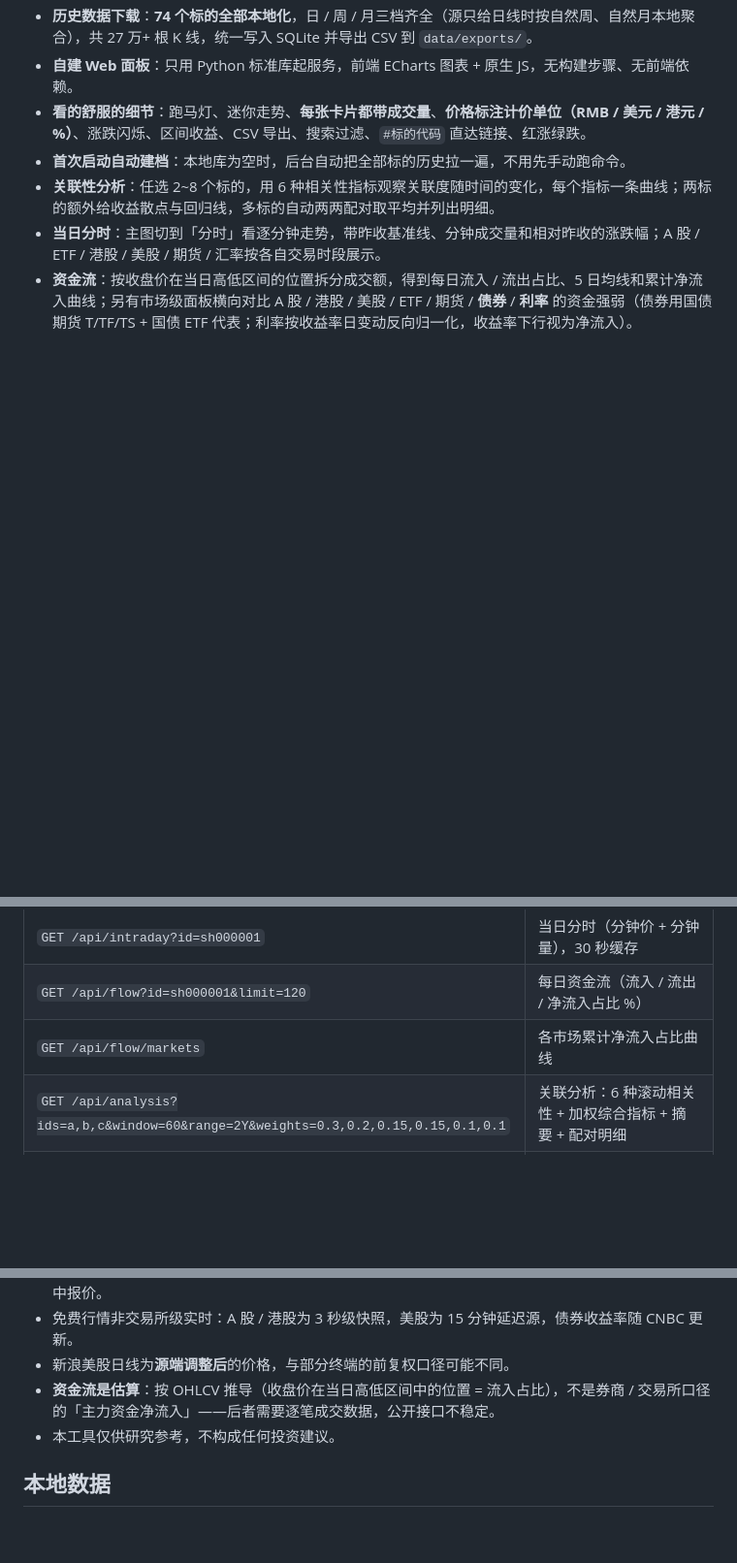
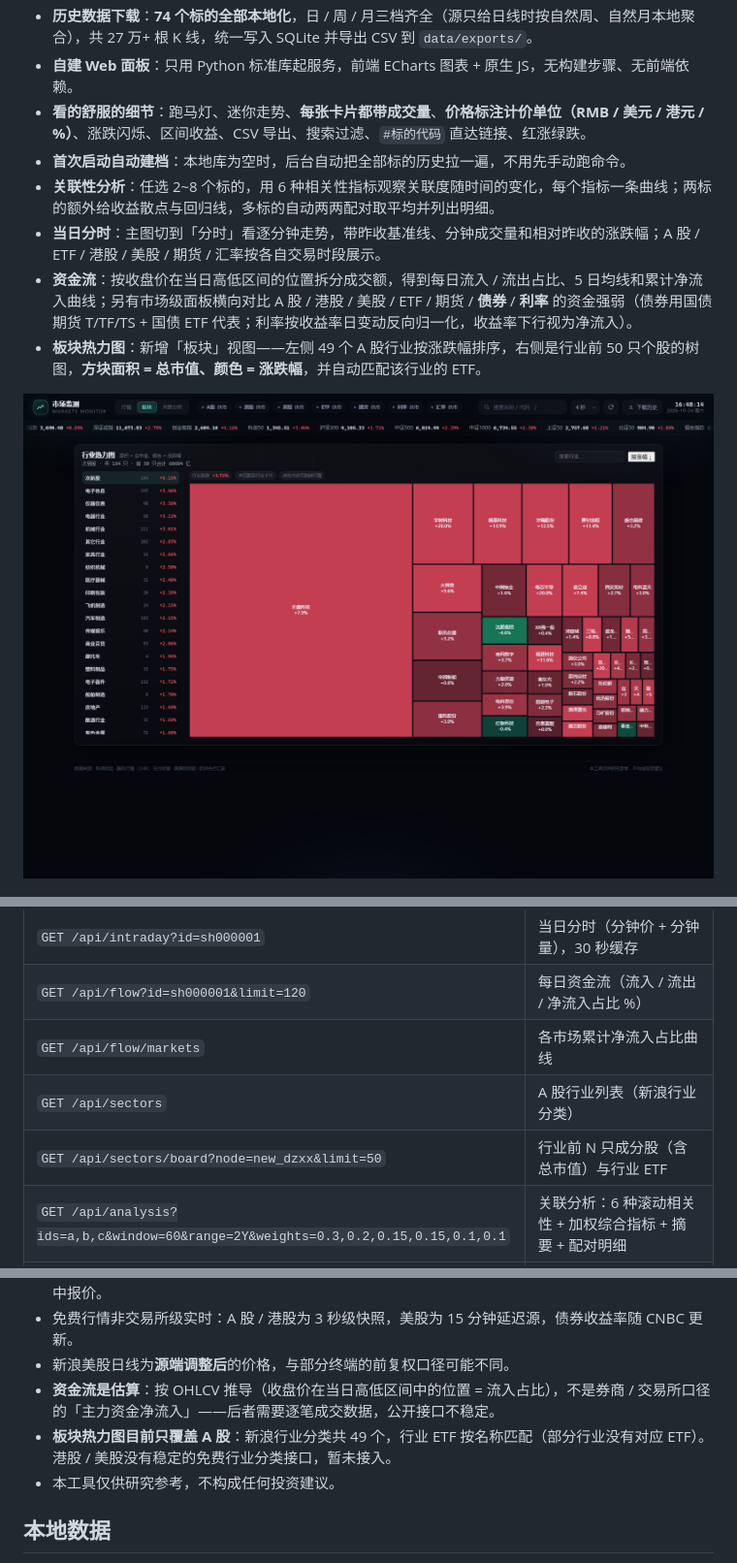
Before and after one commit to uninterestingfun/Market-Monitor, a Markdown page: README.md, 3 parts joined by grey strips. Shown at 97% size. Drawn GitHub-style; pictures changed too: docs/sectors.png (added); blank space fills up the shorter version.

Commit message:
feat(sectors): 新增板块热力图（A股行业 + 前50成分股）
- 新浪行业分类 49 个，成分股按总市值取前 50
- 树图面积=总市值、颜色=涨跌幅，自动匹配行业 ETF
- 新增 /api/sectors 与 /api/sectors/board
- 启动时后台预热 ETF 列表，避免首次打开等待

```diff
--- a/README.md
+++ b/README.md
@@ -18,6 +18,9 @@
 - **关联性分析**：任选 2~8 个标的，用 6 种相关性指标观察关联度随时间的变化，每个指标一条曲线；两标的额外给收益散点与回归线，多标的自动两两配对取平均并列出明细。
 - **当日分时**：主图切到「分时」看逐分钟走势，带昨收基准线、分钟成交量和相对昨收的涨跌幅；A 股 / ETF / 港股 / 美股 / 期货 / 汇率按各自交易时段展示。
 - **资金流**：按收盘价在当日高低区间的位置拆分成交额，得到每日流入 / 流出占比、5 日均线和累计净流入曲线；另有市场级面板横向对比 A 股 / 港股 / 美股 / ETF / 期货 / **债券** / **利率** 的资金强弱（债券用国债期货 T/TF/TS + 国债 ETF 代表；利率按收益率日变动反向归一化，收益率下行视为净流入）。
+- **板块热力图**：新增「板块」视图——左侧 49 个 A 股行业按涨跌幅排序，右侧是行业前 50 只个股的树图，**方块面积 = 总市值、颜色 = 涨跌幅**，并自动匹配该行业的 ETF。
+
+![板块](docs/sectors.png)
 
 ![资金流](docs/flow.png)
 
@@ -195,6 +198,8 @@ Market_monitor/
 | `GET /api/intraday?id=sh000001` | 当日分时（分钟价 + 分钟量），30 秒缓存 |
 | `GET /api/flow?id=sh000001&limit=120` | 每日资金流（流入 / 流出 / 净流入占比 %） |
 | `GET /api/flow/markets` | 各市场累计净流入占比曲线 |
+| `GET /api/sectors` | A 股行业列表（新浪行业分类） |
+| `GET /api/sectors/board?node=new_dzxx&limit=50` | 行业前 N 只成分股（含总市值）与行业 ETF |
 | `GET /api/analysis?ids=a,b,c&window=60&range=2Y&weights=0.3,0.2,0.15,0.15,0.1,0.1` | 关联分析：6 种滚动相关性 + 加权综合指标 + 摘要 + 配对明细 |
 | `GET /api/export?id=sh000001&interval=day` | 导出 CSV |
 | `POST /api/download` · `GET /api/download/status` | 启动/查询批量下载任务 |
@@ -207,6 +212,7 @@ Market_monitor/
 - 免费行情非交易所级实时：A 股 / 港股为 3 秒级快照，美股为 15 分钟延迟源，债券收益率随 CNBC 更新。
 - 新浪美股日线为**源端调整后**的价格，与部分终端的前复权口径可能不同。
 - **资金流是估算**：按 OHLCV 推导（收盘价在当日高低区间中的位置 = 流入占比），不是券商 / 交易所口径的「主力资金净流入」——后者需要逐笔成交数据，公开接口不稳定。
+- **板块热力图目前只覆盖 A 股**：新浪行业分类共 49 个，行业 ETF 按名称匹配（部分行业没有对应 ETF）。港股 / 美股没有稳定的免费行业分类接口，暂未接入。
 - 本工具仅供研究参考，不构成任何投资建议。
 
 ## 本地数据
```
Also changed, not shown: 7 other files.
